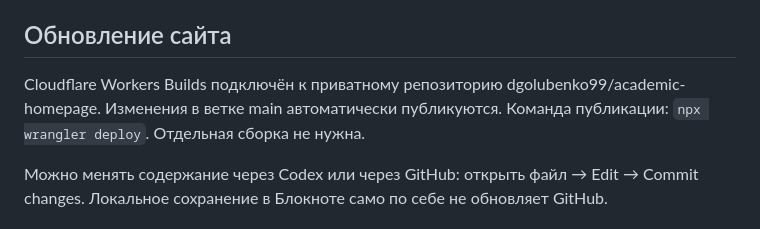
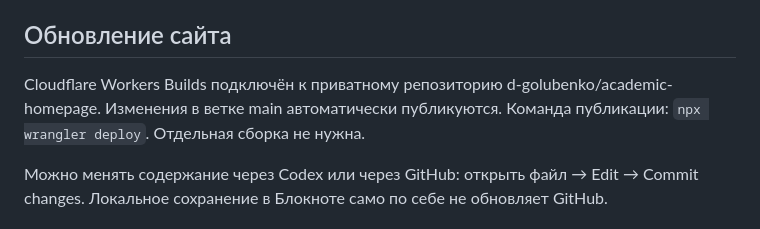
Before and after one commit to d-golubenko/d-golubenko.github.io, a Markdown page: README.md, the part around the change. Drawn GitHub-style.

Commit message:
Update repository references after GitHub username change

```diff
--- a/README.md
+++ b/README.md
@@ -4,7 +4,7 @@
 
 ## Обновление сайта
 
-Cloudflare Workers Builds подключён к приватному репозиторию dgolubenko99/academic-homepage. Изменения в ветке main автоматически публикуются. Команда публикации: `npx wrangler deploy`. Отдельная сборка не нужна.
+Cloudflare Workers Builds подключён к приватному репозиторию d-golubenko/academic-homepage. Изменения в ветке main автоматически публикуются. Команда публикации: `npx wrangler deploy`. Отдельная сборка не нужна.
 
 Можно менять содержание через Codex или через GitHub: открыть файл → Edit → Commit changes. Локальное сохранение в Блокноте само по себе не обновляет GitHub.
 
```
